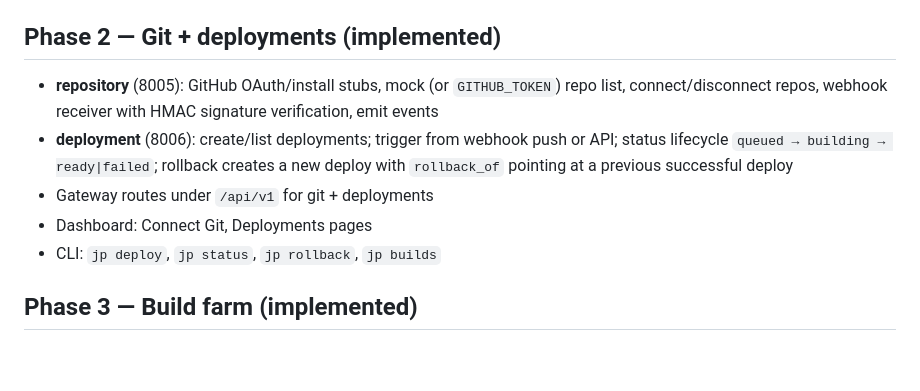
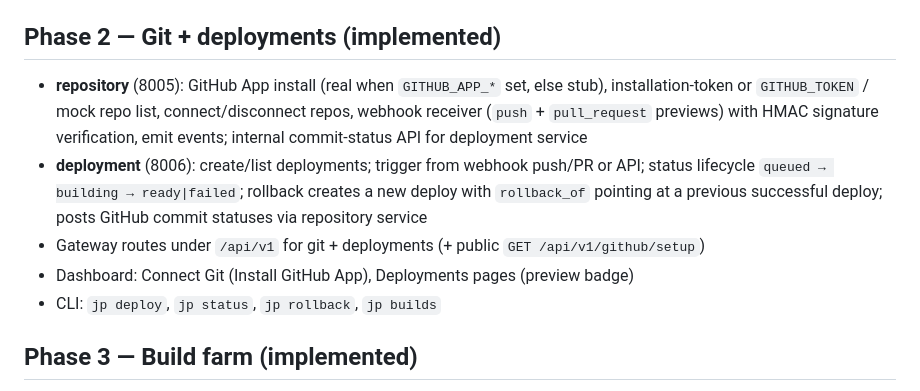
Before and after one commit to zeeshan-890/cloud-plateform, a Markdown page: docs/phases.md, the part around the change. GitHub-like rendering; blank space fills up the shorter version.

Commit message:
docs(phases): note real GitHub App, commit statuses, and PR previews
Co-authored-by: Cursor <cursoragent@cursor.com>

```diff
--- a/docs/phases.md
+++ b/docs/phases.md
@@ -17,10 +17,10 @@
 
 ## Phase 2 — Git + deployments (implemented)
 
-- **repository** (8005): GitHub OAuth/install stubs, mock (or `GITHUB_TOKEN`) repo list, connect/disconnect repos, webhook receiver with HMAC signature verification, emit events
-- **deployment** (8006): create/list deployments; trigger from webhook push or API; status lifecycle `queued → building → ready|failed`; rollback creates a new deploy with `rollback_of` pointing at a previous successful deploy
-- Gateway routes under `/api/v1` for git + deployments
-- Dashboard: Connect Git, Deployments pages
+- **repository** (8005): GitHub App install (real when `GITHUB_APP_*` set, else stub), installation-token or `GITHUB_TOKEN` / mock repo list, connect/disconnect repos, webhook receiver (`push` + `pull_request` previews) with HMAC signature verification, emit events; internal commit-status API for deployment service
+- **deployment** (8006): create/list deployments; trigger from webhook push/PR or API; status lifecycle `queued → building → ready|failed`; rollback creates a new deploy with `rollback_of` pointing at a previous successful deploy; posts GitHub commit statuses via repository service
+- Gateway routes under `/api/v1` for git + deployments (+ public `GET /api/v1/github/setup`)
+- Dashboard: Connect Git (Install GitHub App), Deployments pages (preview badge)
 - CLI: `jp deploy`, `jp status`, `jp rollback`, `jp builds`
 
 ## Phase 3 — Build farm (implemented)
```
